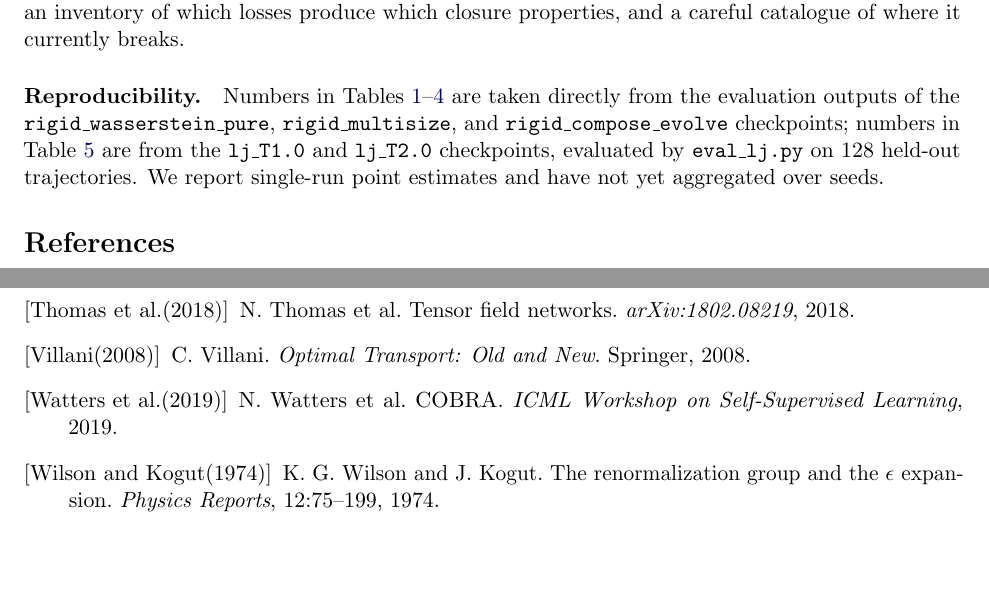
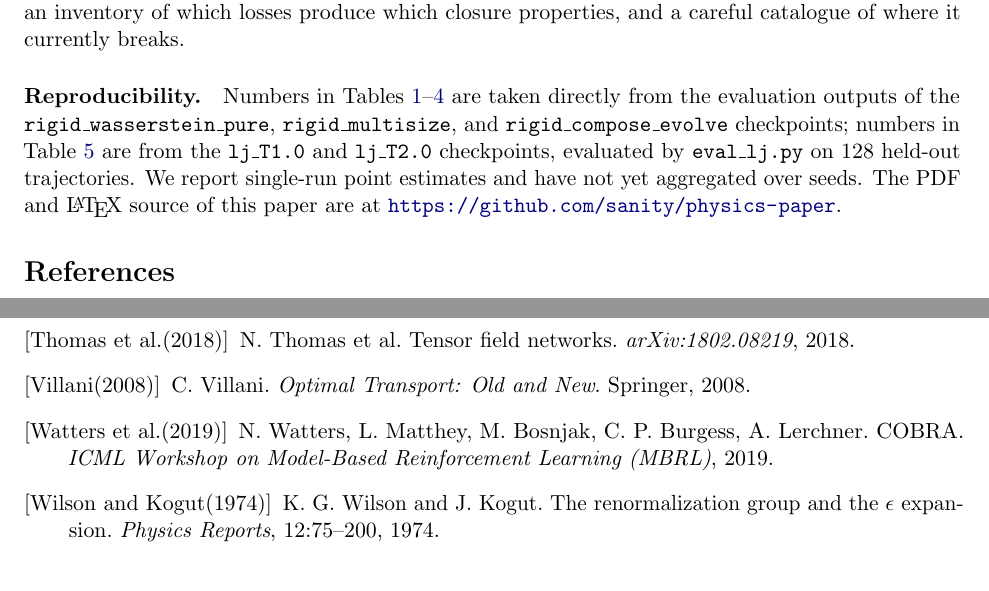
Before and after one commit to sanity/physics-paper, a LaTeX paper (paper.tex): two parts of pages 12 and 13 of 13, joined at a grey line, cut so that both start at the same text. Compiled offline with pdfLaTeX.

Commit message:
Fix two refs (Wilson page range, Watters et al. authors); link repo from paper

```diff
--- a/paper.tex
+++ b/paper.tex
@@ -28,7 +28,7 @@
 \newcommand{\SW}{\mathrm{SW}}
 \DeclareMathOperator*{\argmin}{arg\,min}
 
-\title{A Learned Latent Algebra for Physical Systems\\ Closed Under Spatial Composition and Time Evolution\thanks{Draft --- work in progress as of 2026-05-08.}}
+\title{A Learned Latent Algebra for Physical Systems\\ Closed Under Spatial Composition and Time Evolution\thanks{Draft --- work in progress as of 2026-05-08. Source and PDF: \url{https://github.com/sanity/physics-paper}.}}
 
 \author{Ian Clarke\thanks{\texttt{ian.clarke@gmail.com}}}
 \affil{Independent}
@@ -340,7 +340,7 @@ The picture has natural next steps.
 
 The longer-term motivation is the substrate question: if a representation is reliably closed under compose and evolve, it can be used directly for hierarchical reasoning across scales, explicit composition of independent simulations, and the kind of latent algebra that has been so productive in language models~\cite{mikolov2013word2vec, kaplan2020scaling}. The present paper's contribution is narrower: a recipe under which the algebra demonstrably exists on a single physical domain, an inventory of which losses produce which closure properties, and a careful catalogue of where it currently breaks.
 
-\paragraph{Reproducibility.} Numbers in Tables~\ref{tab:sw}--\ref{tab:density-progression} are taken directly from the evaluation outputs of the \texttt{rigid\_wasserstein\_pure}, \texttt{rigid\_multisize}, and \texttt{rigid\_compose\_evolve} checkpoints; numbers in Table~\ref{tab:lj} are from the \texttt{lj\_T1.0} and \texttt{lj\_T2.0} checkpoints, evaluated by \texttt{eval\_lj.py} on $128$ held-out trajectories. We report single-run point estimates and have not yet aggregated over seeds.
+\paragraph{Reproducibility.} Numbers in Tables~\ref{tab:sw}--\ref{tab:density-progression} are taken directly from the evaluation outputs of the \texttt{rigid\_wasserstein\_pure}, \texttt{rigid\_multisize}, and \texttt{rigid\_compose\_evolve} checkpoints; numbers in Table~\ref{tab:lj} are from the \texttt{lj\_T1.0} and \texttt{lj\_T2.0} checkpoints, evaluated by \texttt{eval\_lj.py} on $128$ held-out trajectories. We report single-run point estimates and have not yet aggregated over seeds. The PDF and \LaTeX{} source of this paper are at \url{https://github.com/sanity/physics-paper}.
 
 % Manual bibliography (avoids natbib dependency)
 \begin{thebibliography}{99}
@@ -362,8 +362,8 @@ The longer-term motivation is the substrate question: if a representation is rel
 \bibitem[Satorras et al.(2021)]{satorras2021egnn} V.~G. Satorras, E. Hoogeboom, M. Welling. E(n) equivariant graph neural networks. \emph{ICML}, 2021.
 \bibitem[Thomas et al.(2018)]{thomas2018tensorfield} N. Thomas et al. Tensor field networks. \emph{arXiv:1802.08219}, 2018.
 \bibitem[Villani(2008)]{villani2008optimal} C. Villani. \emph{Optimal Transport: Old and New}. Springer, 2008.
-\bibitem[Watters et al.(2019)]{watters2019cobra} N. Watters et al. COBRA. \emph{ICML Workshop on Self-Supervised Learning}, 2019.
-\bibitem[Wilson and Kogut(1974)]{wilson1971renormalization} K.~G. Wilson and J. Kogut. The renormalization group and the $\epsilon$ expansion. \emph{Physics Reports}, 12:75--199, 1974.
+\bibitem[Watters et al.(2019)]{watters2019cobra} N. Watters, L. Matthey, M. Bosnjak, C.~P. Burgess, A. Lerchner. COBRA. \emph{ICML Workshop on Model-Based Reinforcement Learning (MBRL)}, 2019.
+\bibitem[Wilson and Kogut(1974)]{wilson1971renormalization} K.~G. Wilson and J. Kogut. The renormalization group and the $\epsilon$ expansion. \emph{Physics Reports}, 12:75--200, 1974.
 \end{thebibliography}
 
 \end{document}
```
Also changed, not shown: references.bib (+3 -3 lines), paper.pdf.
